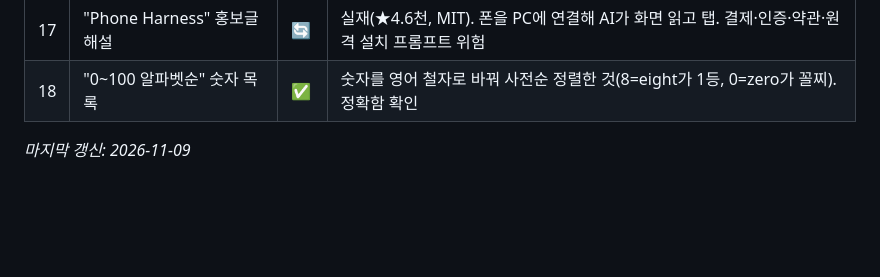
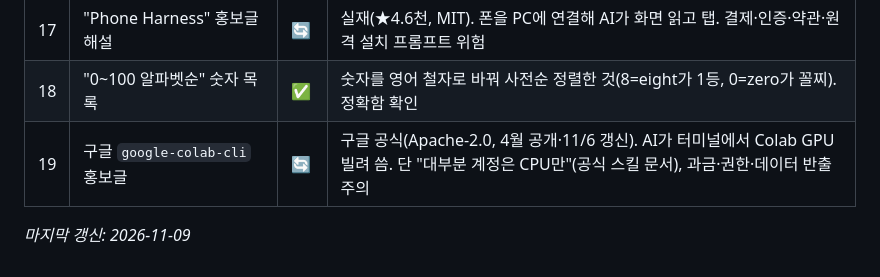
Before and after one commit to pyhgoshift/ai-auto-review, a Markdown page: 대화목차.md, the part around the change. Drawn GitHub-style; blank space fills up the shorter version.

Commit message:
Update table of contents
Co-Authored-By: Claude Opus 5.5 <noreply@anthropic.com>
Claude-Session: https://claude.ai/code/session_017UK8d8juK5TUgVLZmUiw2b

```diff
--- a/대화목차.md
+++ b/대화목차.md
@@ -29,5 +29,6 @@
 | 16 | 다른 세션에 줄 "Jev란 무엇인가" 설명문 | 🔄 | 출처: Laya README의 Jev 호환 서버 절. `/v1/systemone`, choice/score/noul, Laya와의 차이 4가지 |
 | 17 | "Phone Harness" 홍보글 해설 | 🔄 | 실재(★4.6천, MIT). 폰을 PC에 연결해 AI가 화면 읽고 탭. 결제·인증·약관·원격 설치 프롬프트 위험 |
 | 18 | "0~100 알파벳순" 숫자 목록 | ✅ | 숫자를 영어 철자로 바꿔 사전순 정렬한 것(8=eight가 1등, 0=zero가 꼴찌). 정확함 확인 |
+| 19 | 구글 `google-colab-cli` 홍보글 | 🔄 | 구글 공식(Apache-2.0, 4월 공개·11/6 갱신). AI가 터미널에서 Colab GPU 빌려 씀. 단 "대부분 계정은 CPU만"(공식 스킬 문서), 과금·권한·데이터 반출 주의 |
 
 _마지막 갱신: 2026-11-09_
```
